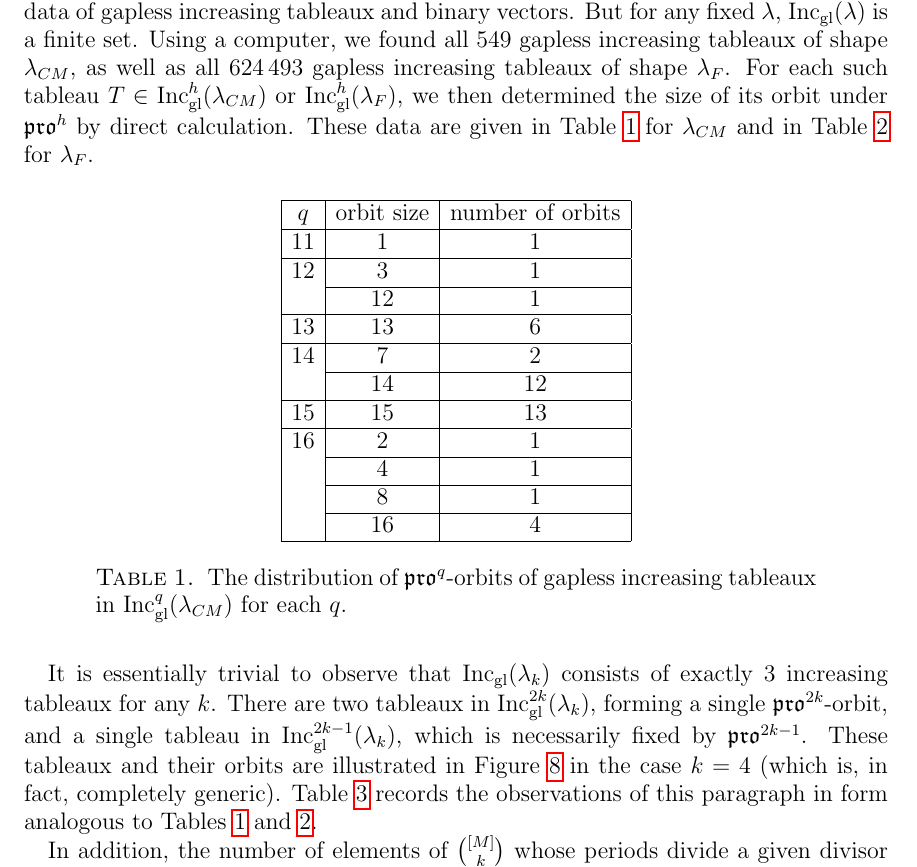
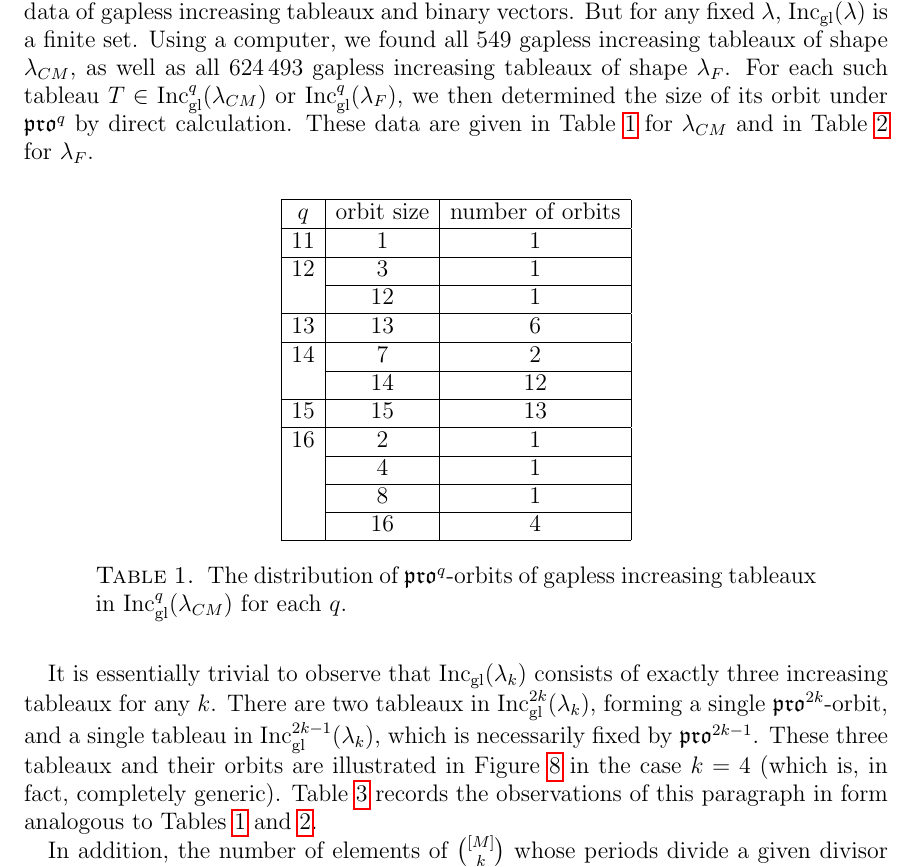
Before and after one commit to dogestoyevsky/ExceptionalPlanePartitions, a LaTeX paper (exceptionals4.tex): part of page 23 of 29, cut so that both start at the same text. Compiled offline with pdfLaTeX.

```diff
--- a/exceptionals4.tex
+++ b/exceptionals4.tex
@@ -974,7 +974,7 @@
 %\[ \compress^q \circ \tinflate^q(T,v) = (T,v). \] In particular, $\tinflate^q$ is injective. ! It is also surjective, since the image of $\compress^q$ is contained in the domain of $\tinflate^q$ and we showed in the previous section that for $T \in \inc^q(\lambda)$, $\tinflate^q \circ \compress^q(T) = T$. %
 In this final section, we collect the above results into proofs of Theorems~\ref{thm:exceptionals} and~\ref{thm:propeller}. Consider a poset $P$ that is either the Cayley-Moufang poset, the Freudenthal poset, or one of the propellers, and realize $P$ as a convex justified shape $\lambda$. By Corollary~\ref{cor:multisets},  the multiset of $\Psi$-orbit cardinalities for $J(\lambda \times \mathbf{m})$ equals the multiset of $\pro^{\rank(\lambda)+ m+1}$-orbit cardinalities for $\inc^{ \rank(\lambda)+ m+1}(\lambda^\star)$. Therefore, we may prove Theorems~\ref{thm:exceptionals} and~\ref{thm:propeller} by studying increasing tableaux instead of plane partitions. Denote the Cayley-Moufang shape by $\lambda_{CM}$, the Freudenthal shape by $\lambda_F$, and the propeller shape with $2k$ boxes ($k \geq 3$) by $\lambda_{k}$. Note that for each of these shapes $\lambda$, we have $\lambda = \lambda^\star$.
 
-By Theorem~\ref{thm:compressbijective}, the $\pro$-orbit structure of increasing tableaux is controlled by the data of gapless increasing tableaux and binary vectors. But for any fixed $\lambda$, $\incgl(\lambda)$ is a finite set. Using a computer, we found all $549$ gapless increasing tableaux of shape $\lambda_{CM}$, as well as all $624\, 493$ gapless increasing tableaux of shape $\lambda_F$. For each such tableau $T \in \incgl^h(\lambda_{CM})$ or $\incgl^h(\lambda_F)$, we then determined the size of its orbit under $\pro^h$ by direct calculation. These data are given in Table~\ref{tab:E6} for $\lambda_{CM}$ and in Table \ref{tab:E7} for $\lambda_F$.
+By Theorem~\ref{thm:compressbijective}, the $\pro$-orbit structure of increasing tableaux is controlled by the data of gapless increasing tableaux and binary vectors. But for any fixed $\lambda$, $\incgl(\lambda)$ is a finite set. Using a computer, we found all $549$ gapless increasing tableaux of shape $\lambda_{CM}$, as well as all $624\, 493$ gapless increasing tableaux of shape $\lambda_F$. For each such tableau $T \in \incgl^q(\lambda_{CM})$ or $\incgl^q(\lambda_F)$, we then determined the size of its orbit under $\pro^q$ by direct calculation. These data are given in Table~\ref{tab:E6} for $\lambda_{CM}$ and in Table \ref{tab:E7} for $\lambda_F$.
 
 \begin{table}[h]
 \begin{tabular}{|c|c|c|}
@@ -1049,7 +1049,7 @@
 \label{tab:E7}
 \end{table}
 
-It is essentially trivial to observe that $\incgl(\lambda_k)$ consists of exactly $3$ increasing tableaux for any $k$. There are two tableaux in $\incgl^{2k}(\lambda_k)$, forming a single $\pro^{2k}$-orbit, and a single tableau in $\incgl^{2k-1}(\lambda_k)$, which is necessarily fixed by $\pro^{2k-1}$. These tableaux and their orbits are illustrated in Figure~\ref{fig:propeller_orbits} in the case $k=4$ (which is, in fact, completely generic). Table~\ref{tab:prop} records the observations of this paragraph in form analogous to Tables~\ref{tab:E6} and~\ref{tab:E7}.
+It is essentially trivial to observe that $\incgl(\lambda_k)$ consists of exactly three increasing tableaux for any $k$. There are two tableaux in $\incgl^{2k}(\lambda_k)$, forming a single $\pro^{2k}$-orbit, and a single tableau in $\incgl^{2k-1}(\lambda_k)$, which is necessarily fixed by $\pro^{2k-1}$. These three tableaux and their orbits are illustrated in Figure~\ref{fig:propeller_orbits} in the case $k=4$ (which is, in fact, completely generic). Table~\ref{tab:prop} records the observations of this paragraph in form analogous to Tables~\ref{tab:E6} and~\ref{tab:E7}.
 
 \begin{figure}[h]
 \begin{tikzpicture}
```
Also changed, not shown: exceptionals4.pdf, exceptionals4.tex (2 more changed lines), 2 other files.
